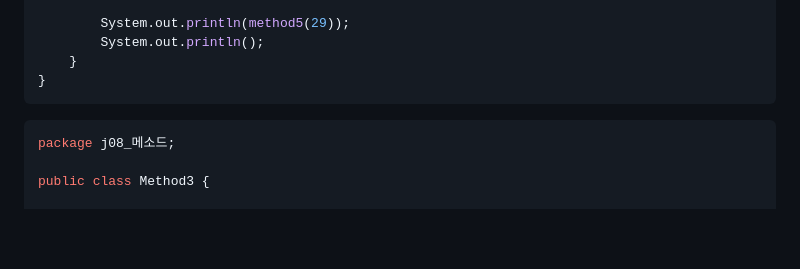
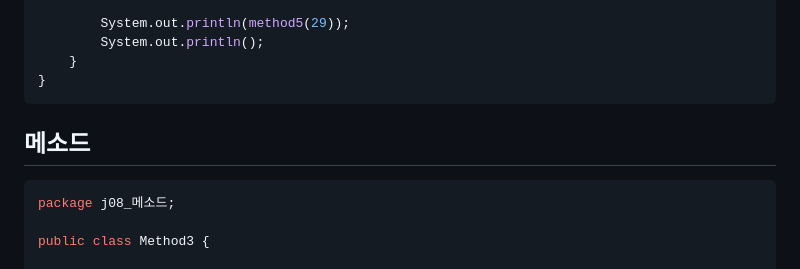
Before and after one commit to otso-dev/programming-language, a Markdown page: Java_Day_4.md, the part around the change. Rendered like a GitHub page; blank space fills up the shorter version.

````diff
--- a/Java_Day_4.md
+++ b/Java_Day_4.md
@@ -330,6 +330,8 @@ public class Method2 {
 	}
 }
 ```
+
+## 메소드
 ```java
 package j08_메소드;
 
````
